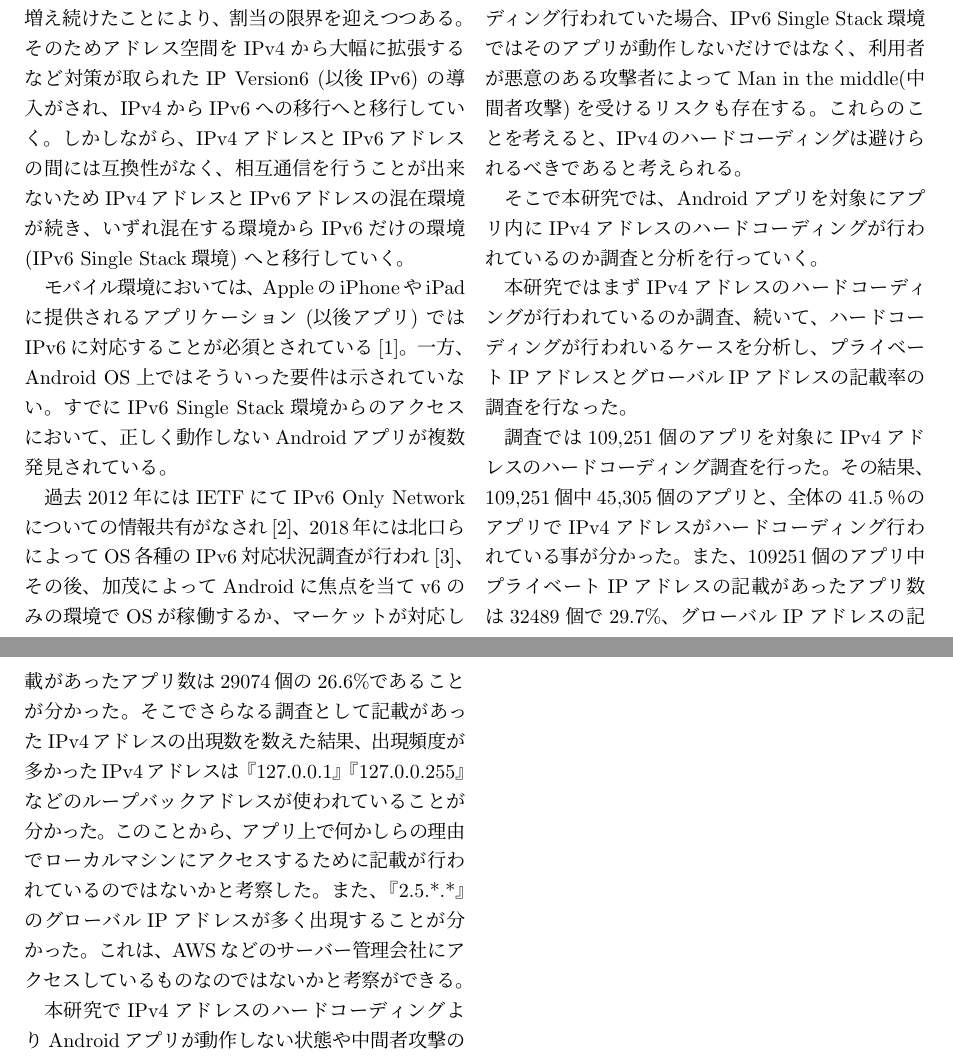
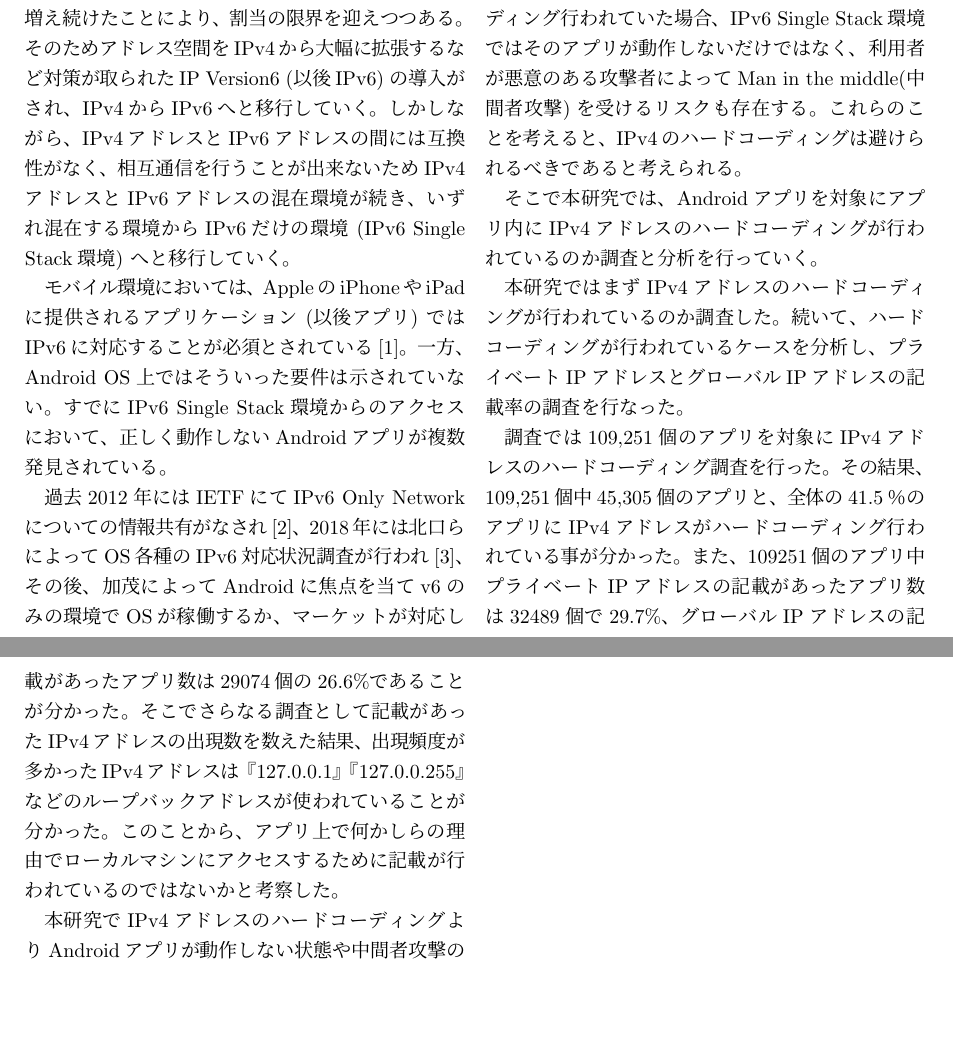
Before and after one commit to kanaoka-laboratory/Kobayashi_Thesis, a LaTeX document (卒論要旨.tex): two parts of pages 1 and 2 of 2, joined at a grey line, cut so that both start at the same text, the shorter picture padded with empty space. Compiled offline with pLaTeX and dvipdfmx.

Commit message:
サーバー関連の文章を削除しました。また誤記の修正を行いました。

```diff
--- a/卒論要旨.tex
+++ b/卒論要旨.tex
@@ -51,7 +51,7 @@ AndroidアプリケーションにおけるIPv4アドレスの\\ハードコー
 
 IPv4アドレスは32ビットのビット長を持ち、約43億個のアドレスを表現することができる。この数はインターネット黎明期の頃は十分な大きさと考えられていたが、インターネットに接続される機器が増え続けたことにより、割当の限界を迎えつつある。
 そのためアドレス空間をIPv4から大幅に拡張するなど対策が取られたIP Version6 (以後IPv6) の導入がされ、
-IPv4からIPv6への移行へと移行していく。しかしながら、
+IPv4からIPv6へと移行していく。しかしながら、
 IPv4アドレスとIPv6アドレスの間には互換性がなく、
 相互通信を行うことが出来ないためIPv4アドレスとIPv6アドレスの混在環境が続き、
 いずれ混在する環境からIPv6だけの環境 (IPv6 Single Stack環境) へと移行していく。
@@ -69,17 +69,16 @@ IPアドレスがIPv4であることを前提としてハードコーディン
 
 そこで本研究では、Androidアプリを対象にアプリ内にIPv4アドレスのハードコーディングが行われているのか調査と分析を行っていく。
 
-本研究ではまずIPv4アドレスのハードコーディングが行われているのか調査、続いて、ハードコーディングが行われいるケースを分析し、プライベートIPアドレスとグローバルIPアドレスの記載率の調査を行なった。
+本研究ではまずIPv4アドレスのハードコーディングが行われているのか調査した。続いて、ハードコーディングが行われているケースを分析し、プライベートIPアドレスとグローバルIPアドレスの記載率の調査を行なった。
 
 
 調査では109,251個のアプリを対象にIPv4アドレスのハードコーディング調査を行った。その結果、
-109,251個中45,305個のアプリと、全体の41.5％のアプリでIPv4アドレスがハードコーディング行われている事が分かった。
+109,251個中45,305個のアプリと、全体の41.5％のアプリにIPv4アドレスがハードコーディング行われている事が分かった。
 また、109251個のアプリ中プライベートIPアドレスの記載があったアプリ数は32489個で29.7\%、
 グローバルIPアドレスの記載があったアプリ数は29074個の26.6\%であることが分かった。
 そこでさらなる調査として記載があったIPv4アドレスの出現数を数えた結果、
 出現頻度が多かったIPv4アドレスは『127.0.0.1』『127.0.0.255』などのループバックアドレスが使われていることが分かった。
 このことから、アプリ上で何かしらの理由でローカルマシンにアクセスするために記載が行われているのではないかと考察した。
-また、『2.5.*.*』のグローバルIPアドレスが多く出現することが分かった。これは、AWSなどのサーバー管理会社にアクセスしているものなのではないかと考察ができる。
 
 本研究でIPv4アドレスのハードコーディングよりAndroidアプリが動作しない状態や中間者攻撃のリスクが存在することが分かった。
 
```
Also changed, not shown: 卒論要旨.pdf.
